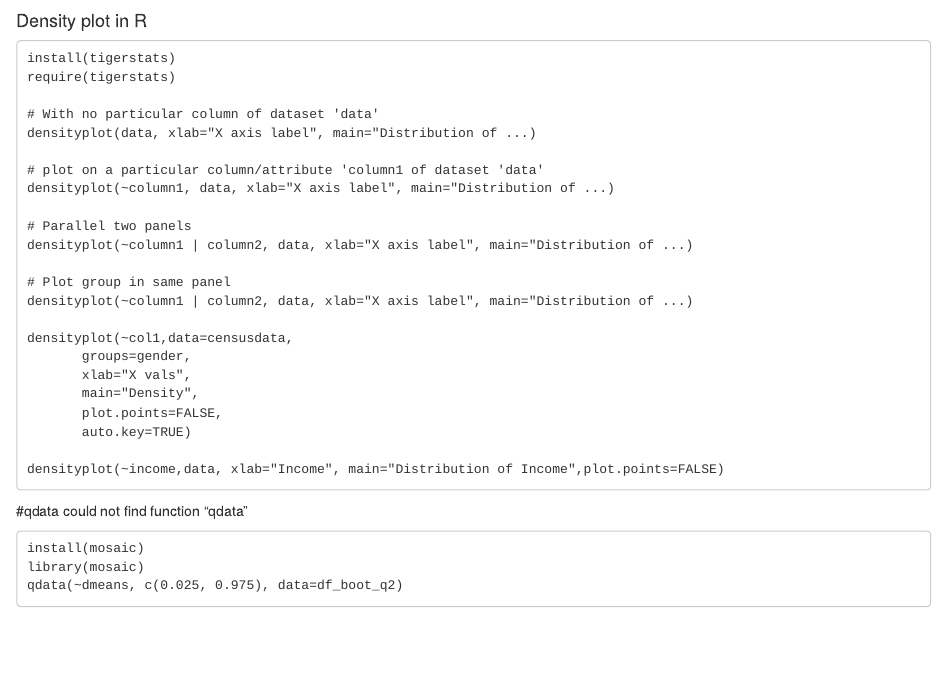
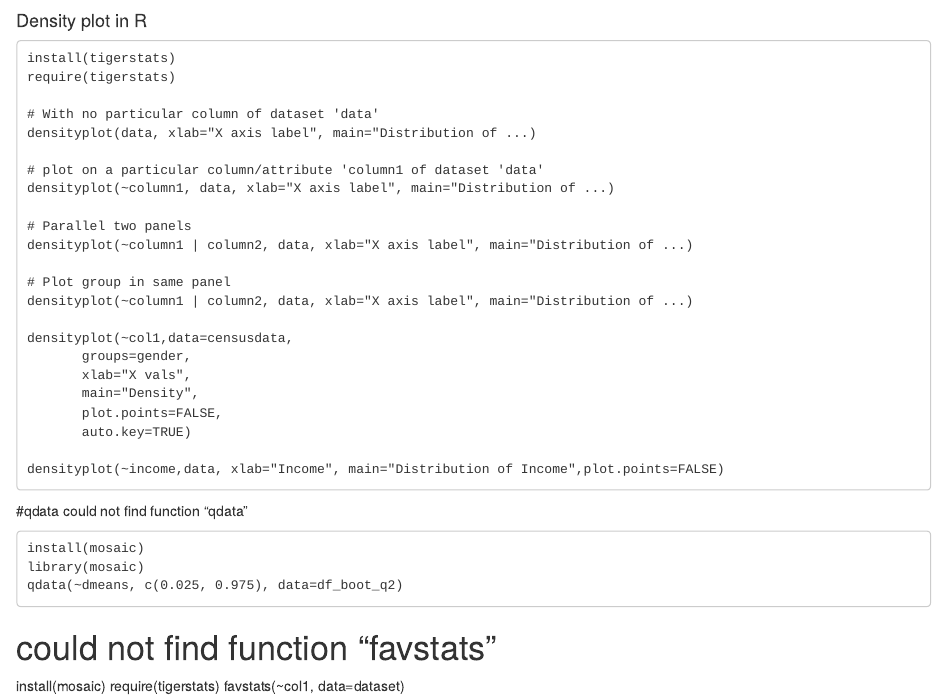
Before and after one commit to e2eSolutionArchitect/datascience, an R Markdown document (statistics/R-library-charts-graphs.Rmd): the page in a window 1100 px wide, from its top. Rendered offline with R 4.5, knitr and Pandoc, with nearby package versions.

Commit message:
Update R-library-charts-graphs.Rmd

````diff
--- a/statistics/R-library-charts-graphs.Rmd
+++ b/statistics/R-library-charts-graphs.Rmd
@@ -32,3 +32,7 @@ install(mosaic)
 library(mosaic)
 qdata(~dmeans, c(0.025, 0.975), data=df_boot_q2)
 ```
+# could not find function "favstats"
+install(mosaic)
+require(tigerstats)
+favstats(~col1, data=dataset)
````
